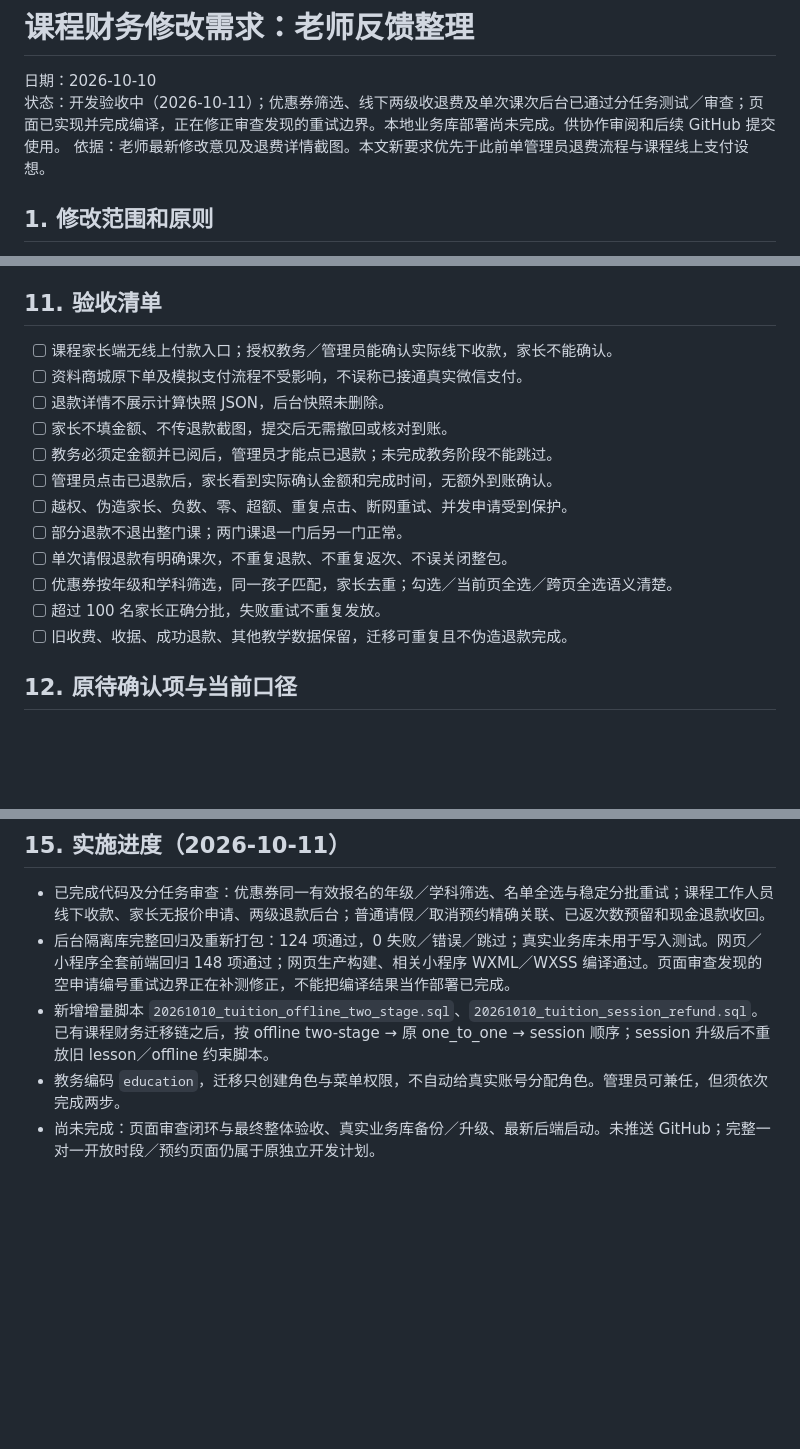
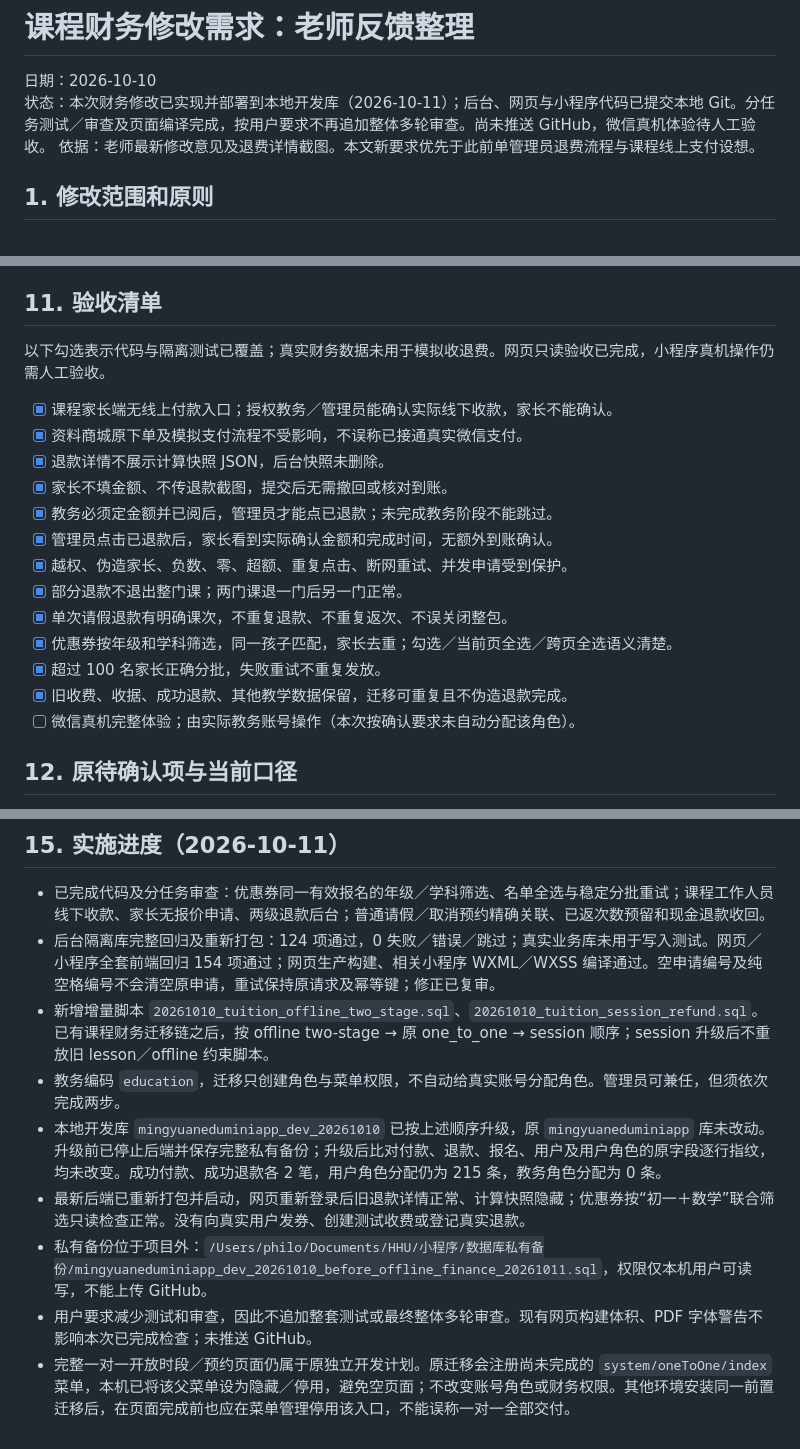
Before and after one commit to shengyinHHU/MingYuan, a Markdown page: docs/课程财务修改需求-老师反馈-20261010.md, 3 parts joined by grey strips. Drawn GitHub-style; blank space fills up the shorter version.

Commit message:
docs(finance): record local deployment and remaining manual acceptance

```diff
--- a/docs/课程财务修改需求-老师反馈-20261010.md
+++ b/docs/课程财务修改需求-老师反馈-20261010.md
@@ -1,7 +1,7 @@
 # 课程财务修改需求：老师反馈整理
 
 日期：2026-10-10
-状态：开发验收中（2026-10-11）；优惠券筛选、线下两级收退费及单次课次后台已通过分任务测试／审查；页面已实现并完成编译，正在修正审查发现的重试边界。本地业务库部署尚未完成。供协作审阅和后续 GitHub 提交使用。
+状态：本次财务修改已实现并部署到本地开发库（2026-10-11）；后台、网页与小程序代码已提交本地 Git。分任务测试／审查及页面编译完成，按用户要求不再追加整体多轮审查。尚未推送 GitHub，微信真机体验待人工验收。
 依据：老师最新修改意见及退费详情截图。本文新要求优先于此前单管理员退费流程与课程线上支付设想。
 
 ## 1. 修改范围和原则
@@ -216,18 +216,21 @@
 
 ## 11. 验收清单
 
-- [ ] 课程家长端无线上付款入口；授权教务／管理员能确认实际线下收款，家长不能确认。
-- [ ] 资料商城原下单及模拟支付流程不受影响，不误称已接通真实微信支付。
-- [ ] 退款详情不展示计算快照 JSON，后台快照未删除。
-- [ ] 家长不填金额、不传退款截图，提交后无需撤回或核对到账。
-- [ ] 教务必须定金额并已阅后，管理员才能点已退款；未完成教务阶段不能跳过。
-- [ ] 管理员点击已退款后，家长看到实际确认金额和完成时间，无额外到账确认。
-- [ ] 越权、伪造家长、负数、零、超额、重复点击、断网重试、并发申请受到保护。
-- [ ] 部分退款不退出整门课；两门课退一门后另一门正常。
-- [ ] 单次请假退款有明确课次，不重复退款、不重复返次、不误关闭整包。
-- [ ] 优惠券按年级和学科筛选，同一孩子匹配，家长去重；勾选／当前页全选／跨页全选语义清楚。
-- [ ] 超过 100 名家长正确分批，失败重试不重复发放。
-- [ ] 旧收费、收据、成功退款、其他教学数据保留，迁移可重复且不伪造退款完成。
+以下勾选表示代码与隔离测试已覆盖；真实财务数据未用于模拟收退费。网页只读验收已完成，小程序真机操作仍需人工验收。
+
+- [x] 课程家长端无线上付款入口；授权教务／管理员能确认实际线下收款，家长不能确认。
+- [x] 资料商城原下单及模拟支付流程不受影响，不误称已接通真实微信支付。
+- [x] 退款详情不展示计算快照 JSON，后台快照未删除。
+- [x] 家长不填金额、不传退款截图，提交后无需撤回或核对到账。
+- [x] 教务必须定金额并已阅后，管理员才能点已退款；未完成教务阶段不能跳过。
+- [x] 管理员点击已退款后，家长看到实际确认金额和完成时间，无额外到账确认。
+- [x] 越权、伪造家长、负数、零、超额、重复点击、断网重试、并发申请受到保护。
+- [x] 部分退款不退出整门课；两门课退一门后另一门正常。
+- [x] 单次请假退款有明确课次，不重复退款、不重复返次、不误关闭整包。
+- [x] 优惠券按年级和学科筛选，同一孩子匹配，家长去重；勾选／当前页全选／跨页全选语义清楚。
+- [x] 超过 100 名家长正确分批，失败重试不重复发放。
+- [x] 旧收费、收据、成功退款、其他教学数据保留，迁移可重复且不伪造退款完成。
+- [ ] 微信真机完整体验；由实际教务账号操作（本次按确认要求未自动分配该角色）。
 
 ## 12. 原待确认项与当前口径
 
@@ -263,7 +266,11 @@
 ## 15. 实施进度（2026-10-11）
 
 - 已完成代码及分任务审查：优惠券同一有效报名的年级／学科筛选、名单全选与稳定分批重试；课程工作人员线下收款、家长无报价申请、两级退款后台；普通请假／取消预约精确关联、已返次数预留和现金退款收回。
-- 后台隔离库完整回归及重新打包：124 项通过，0 失败／错误／跳过；真实业务库未用于写入测试。网页／小程序全套前端回归 148 项通过；网页生产构建、相关小程序 WXML／WXSS 编译通过。页面审查发现的空申请编号重试边界正在补测修正，不能把编译结果当作部署已完成。
+- 后台隔离库完整回归及重新打包：124 项通过，0 失败／错误／跳过；真实业务库未用于写入测试。网页／小程序全套前端回归 154 项通过；网页生产构建、相关小程序 WXML／WXSS 编译通过。空申请编号及纯空格编号不会清空原申请，重试保持原请求及幂等键；修正已复审。
 - 新增增量脚本 `20261010_tuition_offline_two_stage.sql`、`20261010_tuition_session_refund.sql`。已有课程财务迁移链之后，按 offline two-stage → 原 one_to_one → session 顺序；session 升级后不重放旧 lesson／offline 约束脚本。
 - 教务编码 `education`，迁移只创建角色与菜单权限，不自动给真实账号分配角色。管理员可兼任，但须依次完成两步。
-- 尚未完成：页面审查闭环与最终整体验收、真实业务库备份／升级、最新后端启动。未推送 GitHub；完整一对一开放时段／预约页面仍属于原独立开发计划。
+- 本地开发库 `mingyuaneduminiapp_dev_20261010` 已按上述顺序升级，原 `mingyuaneduminiapp` 库未改动。升级前已停止后端并保存完整私有备份；升级后比对付款、退款、报名、用户及用户角色的原字段逐行指纹，均未改变。成功付款、成功退款各 2 笔，用户角色分配仍为 215 条，教务角色分配为 0 条。
+- 最新后端已重新打包并启动，网页重新登录后旧退款详情正常、计算快照隐藏；优惠券按“初一＋数学”联合筛选只读检查正常。没有向真实用户发券、创建测试收费或登记真实退款。
+- 私有备份位于项目外：`/Users/philo/Documents/HHU/小程序/数据库私有备份/mingyuaneduminiapp_dev_20261010_before_offline_finance_20261011.sql`，权限仅本机用户可读写，不能上传 GitHub。
+- 用户要求减少测试和审查，因此不追加整套测试或最终整体多轮审查。现有网页构建体积、PDF 字体警告不影响本次已完成检查；未推送 GitHub。
+- 完整一对一开放时段／预约页面仍属于原独立开发计划。原迁移会注册尚未完成的 `system/oneToOne/index` 菜单，本机已将该父菜单设为隐藏／停用，避免空页面；不改变账号角色或财务权限。其他环境安装同一前置迁移后，在页面完成前也应在菜单管理停用该入口，不能误称一对一全部交付。
```
Also changed, not shown: README.md (+1 -1 lines).
